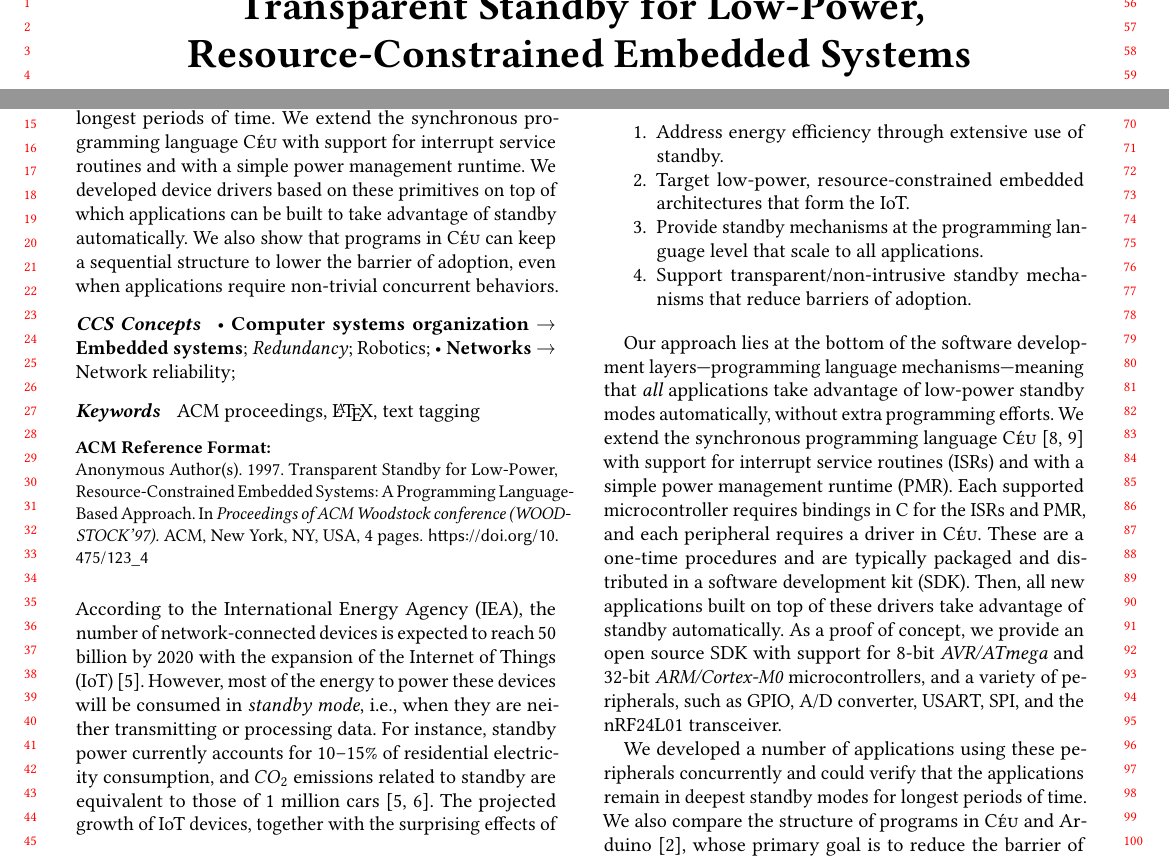
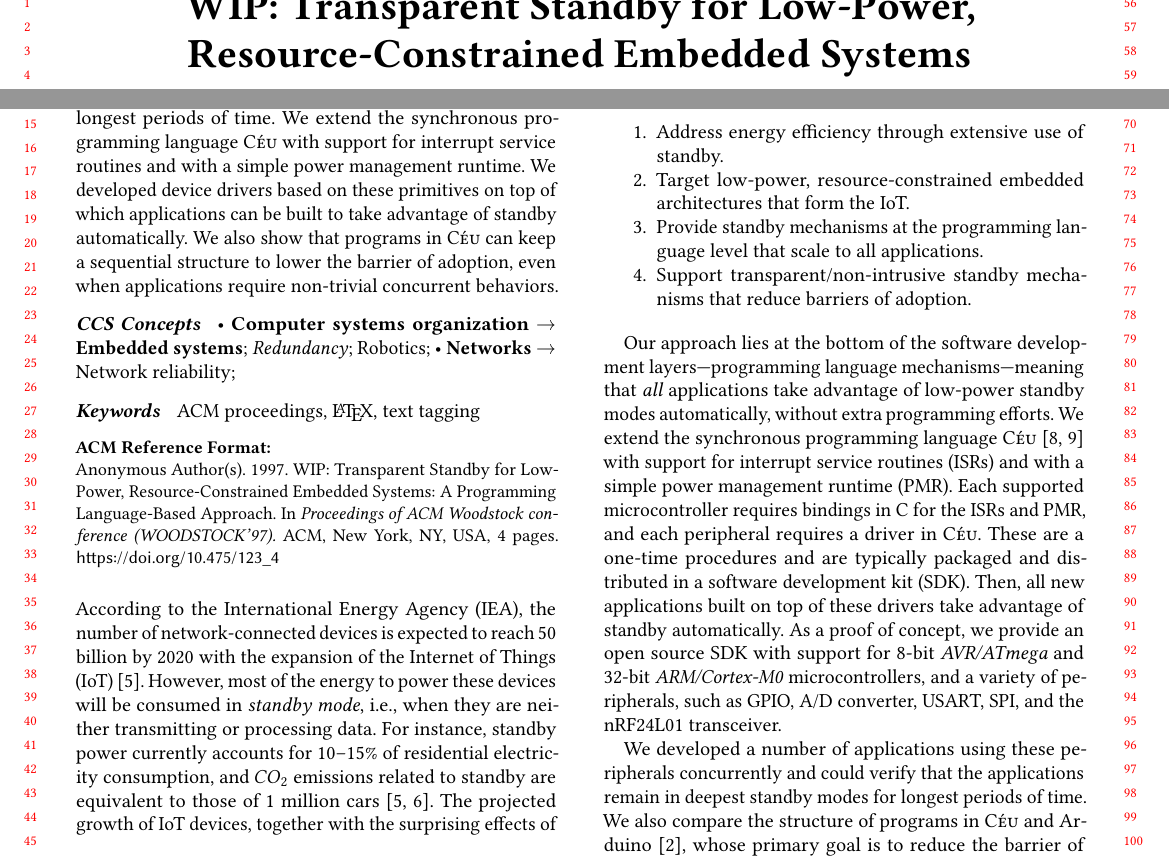
Before and after one commit to fsantanna-uerj/serrapilheira, a LaTeX paper (LCTES/lctes.tex): two parts of page 1 of 4, joined at a grey line, cut so that both start at the same text. Compiled offline with pdfLaTeX.

Commit message:
(>) add WIP tag

```diff
--- a/LCTES/lctes.tex
+++ b/LCTES/lctes.tex
@@ -63,7 +63,7 @@
 
 \begin{document}
 %\title{A Language-Based Approach for Standby in Embedded Systems}
-\title{Transparent Standby for Low-Power, Resource-Constrained Embedded Systems}
+\title{WIP: Transparent Standby for Low-Power, Resource-Constrained Embedded Systems}
 \subtitle{A Programming Language-Based Approach}
 
 %\titlenote{Produces the permission block, and copyright information}
```
